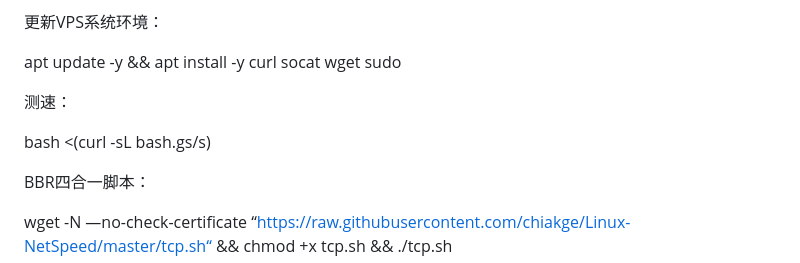
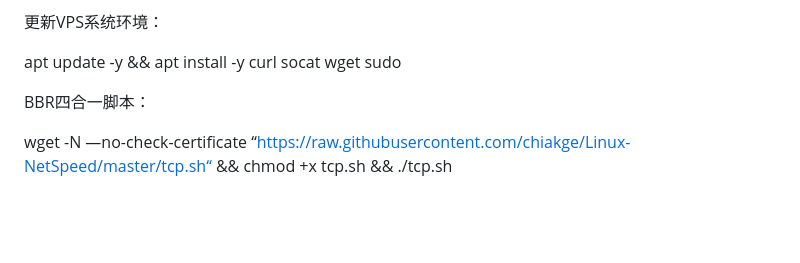
Before and after one commit to chinaoooo/chinaoooo.github.io, a Markdown page: README.md, the part around the change. Drawn GitHub-style; blank space fills up the shorter version.

```diff
--- a/README.md
+++ b/README.md
@@ -57,10 +57,6 @@ bash <(curl -Ls https://raw.githubusercontent.com/FranzKafkaYu/x-ui/master/insta
 更新VPS系统环境：
 
 apt update -y && apt install -y curl socat wget sudo
-
-测速：
-
-bash <(curl -sL bash.gs/s)
 
 BBR四合一脚本：
 
```
